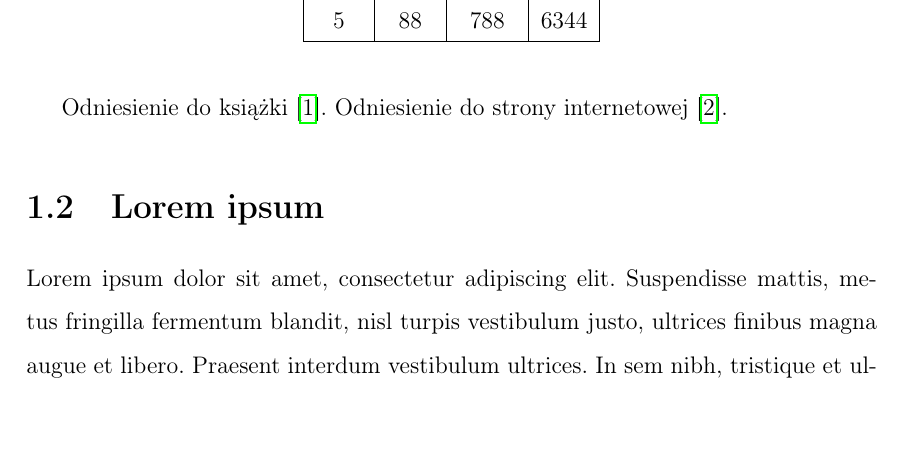
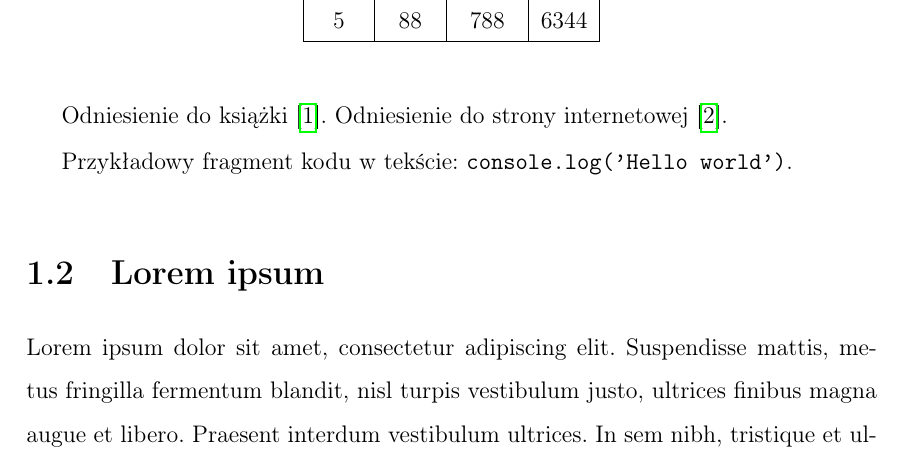
Before and after one commit to jlokiec/FTIMS-thesis-template, a LaTeX document (main.tex): part of page 3 of 10, cut so that both start at the same text, the shorter picture padded with empty space. Compiled offline with pdfLaTeX.

Commit message:
Add example of inline code

```diff
--- a/main.tex
+++ b/main.tex
@@ -96,6 +96,8 @@ Przykładową tabelę przedstawia tabela \ref{example_table}.
 
 Odniesienie do książki \cite{example_book}. Odniesienie do strony internetowej \cite{example_website}.
 
+Przykładowy fragment kodu w tekście: \texttt{console.log('Hello world')}.
+
 \section{Lorem ipsum}
 Lorem ipsum dolor sit amet, consectetur adipiscing elit. Suspendisse mattis, metus fringilla fermentum blandit, nisl turpis vestibulum justo, ultrices finibus magna augue et libero. Praesent interdum vestibulum ultrices. In sem nibh, tristique et ullamcorper vitae, posuere a sapien. Etiam ullamcorper mollis sapien, eu volutpat leo rhoncus eget. Donec volutpat fringilla erat in fermentum. Donec fermentum facilisis libero, eu lacinia nisi vestibulum sit amet. Nam enim nisi, imperdiet in enim ac, commodo pulvinar arcu. Nulla ligula dolor, sodales vitae lectus sit amet, eleifend ornare velit.
 
```
Also changed, not shown: example.pdf.
